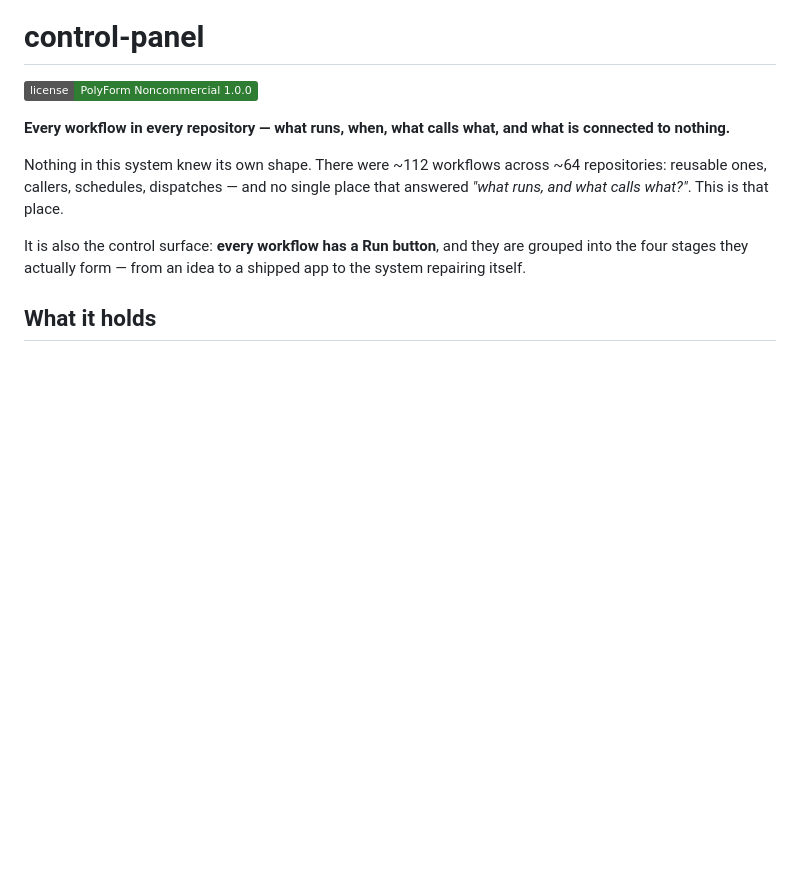
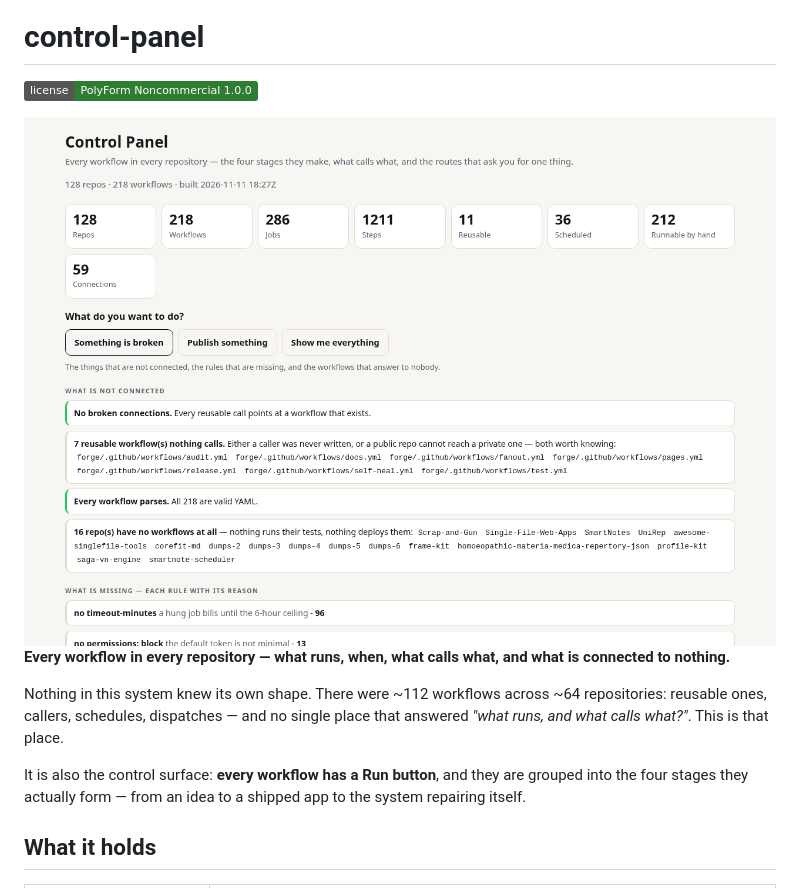
Before and after one commit to drsamonline/control-panel, a Markdown page: README.md, the part around the change. GitHub-like rendering; pictures changed too: docs/shot.png (added); badges without logos; blank space fills up the shorter version.

Commit message:
docs: a screenshot of the page this repository ships
Rendered headlessly at 1280x900 from the repository's own page, served over HTTP so a
page that fetches its data still loads it. Not a mock-up.

```diff
--- a/README.md
+++ b/README.md
@@ -2,6 +2,8 @@
 
 [![License: PolyForm Noncommercial 1.0.0](https://img.shields.io/badge/license-PolyForm%20Noncommercial%201.0.0-2e7d32)](LICENSE)
 
+
+![Screenshot](docs/shot.png)
 **Every workflow in every repository — what runs, when, what calls what, and what is connected to nothing.**
 
 Nothing in this system knew its own shape. There were ~112 workflows across ~64 repositories: reusable
```
